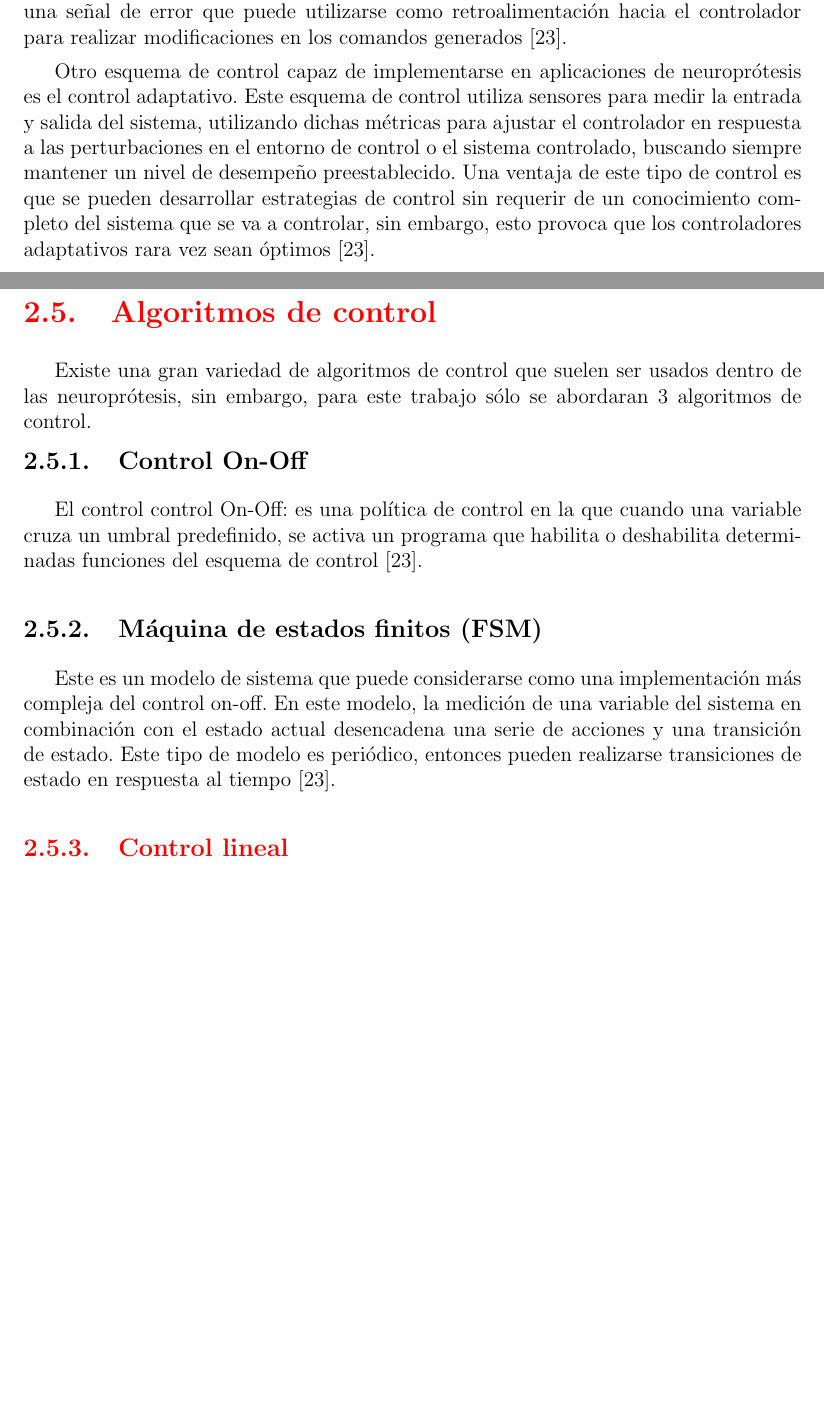
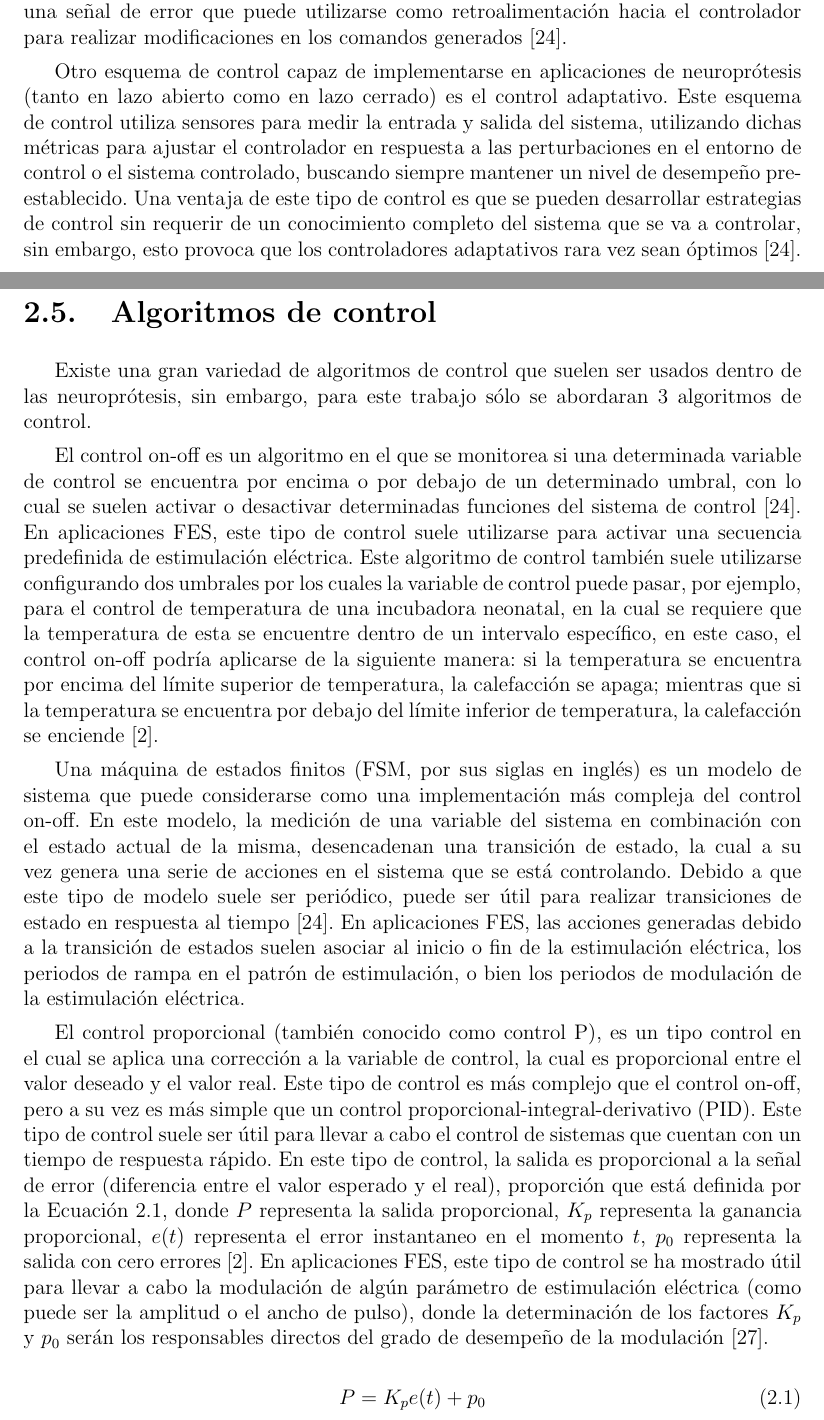
Before and after one commit to EnriqueMC557/Reporte_LIB, a LaTeX document (src/EMC_Reporte.tex, which reads src/4_MarcoTeorico.tex): two parts of pages 12 and 13 of 42, joined at a grey line, cut so that both start at the same text, the shorter picture padded with empty space. Compiled offline with pdfLaTeX.

Commit message:
Marco teórico

```diff
--- a/src/4_MarcoTeorico.tex
+++ b/src/4_MarcoTeorico.tex
@@ -78,18 +78,24 @@ En el control en lazo abierto (línea sólida de la Figura \ref{Figura: EsqCont}
 El control en lazo cerrado (línea sólida más línea discontinua de la Figura \ref{Figura: EsqCont}) requiere de la inclusión de algún elemento sensor en el sistema que se desea controlar. Este control retroalimentado genera un comando a la línea de base y el elemento sensor mide la salida del sistema en respuesta al comando. Esta medición de la salida puede utilizarse para determinar diferencias entre la salida esperada y la real, generando así una señal de error que puede utilizarse como retroalimentación hacia el controlador para realizar modificaciones en los comandos generados \cite{Wright2016}.
 
 %\subsection{Control adaptativo}
-Otro esquema de control capaz de implementarse en aplicaciones de neuroprótesis es el control adaptativo. Este esquema de control utiliza sensores para medir la entrada y salida del sistema, utilizando dichas métricas para ajustar el controlador en respuesta a las perturbaciones en el entorno de control o el sistema controlado, buscando siempre mantener un nivel de desempeño preestablecido. Una ventaja de este tipo de control es que se pueden desarrollar estrategias de control sin requerir de un conocimiento completo del sistema que se va a controlar, sin embargo, esto provoca que los controladores adaptativos rara vez sean óptimos \cite{Wright2016}.
+Otro esquema de control capaz de implementarse en aplicaciones de neuroprótesis (tanto en lazo abierto como en lazo cerrado) es el control adaptativo. Este esquema de control utiliza sensores para medir la entrada y salida del sistema, utilizando dichas métricas para ajustar el controlador en respuesta a las perturbaciones en el entorno de control o el sistema controlado, buscando siempre mantener un nivel de desempeño preestablecido. Una ventaja de este tipo de control es que se pueden desarrollar estrategias de control sin requerir de un conocimiento completo del sistema que se va a controlar, sin embargo, esto provoca que los controladores adaptativos rara vez sean óptimos \cite{Wright2016}.
 
-{\color{red}\section{Algoritmos de control}}
+\section{Algoritmos de control}
 Existe una gran variedad de algoritmos de control que suelen ser usados dentro de las neuroprótesis, sin embargo, para este trabajo sólo se abordaran 3 algoritmos de control.
 
-\subsection{Control On-Off}
-El control control On-Off: es una política de control en la que cuando una variable cruza un umbral predefinido, se activa un programa que habilita o deshabilita determinadas funciones del esquema de control \cite{Wright2016}.
+%\subsection{Control on-off}
+El control on-off es un algoritmo en el que se monitorea si una determinada variable de control se encuentra por encima o por debajo de un determinado umbral, con lo cual se suelen activar o desactivar determinadas funciones del sistema de control \cite{Wright2016}. En aplicaciones FES, este tipo de control suele utilizarse para activar una secuencia predefinida de estimulación eléctrica. Este algoritmo de control también suele utilizarse configurando dos umbrales por los cuales la variable de control puede pasar, por ejemplo, para el control de temperatura de una incubadora neonatal, en la cual se requiere que la temperatura de esta se encuentre dentro de un intervalo específico, en este caso, el control on-off podría aplicarse de la siguiente manera: si la temperatura se encuentra por encima del límite superior de temperatura, la calefacción se apaga; mientras que si la temperatura se encuentra por debajo del límite inferior de temperatura, la calefacción se enciende \cite{Wayne2003}.
 
-\subsection{Máquina de estados finitos (FSM)}
-Este es un modelo de sistema que puede considerarse como una implementación más compleja del control on-off. En este modelo, la medición de una variable del sistema en combinación con el estado actual desencadena una serie de acciones y una transición de estado. Este tipo de modelo es periódico, entonces pueden realizarse transiciones de estado en respuesta al tiempo \cite{Wright2016}.
+%\subsection{Máquina de estados finitos (FSM)}
+Una máquina de estados finitos (FSM, por sus siglas en inglés) es un modelo de sistema que puede considerarse como una implementación más compleja del control on-off. En este modelo, la medición de una variable del sistema en combinación con el estado actual de la misma, desencadenan una transición de estado, la cual a su vez genera una serie de acciones en el sistema que se está controlando. Debido a que este tipo de modelo suele ser periódico, puede ser útil para realizar transiciones de estado en respuesta al tiempo \cite{Wright2016}. En aplicaciones FES, las acciones generadas debido a la transición de estados suelen asociar al inicio o fin de la estimulación eléctrica, los periodos de rampa en el patrón de estimulación, o bien los periodos de modulación de la estimulación eléctrica.
 
-{\color{red}\subsection{Control lineal}}
+%{\color{red}\subsection{Control proporcional}}
+El control proporcional (también conocido como control P), es un tipo control en el cual se aplica una corrección a la variable de control, la cual es proporcional entre el valor deseado y el valor real. Este tipo de control es más complejo que el control on-off, pero a su vez es más simple que un control proporcional-integral-derivativo (PID). Este tipo de control suele ser útil para llevar a cabo el control de sistemas que cuentan con un tiempo de respuesta rápido. En este tipo de control, la salida es proporcional a la señal de error (diferencia entre el valor esperado y el real), proporción que está definida por la Ecuación \ref{Ecu: Recta}, donde $P$ representa la salida proporcional, $K_{p}$ representa la ganancia proporcional, $e(t)$ representa el error instantaneo en el momento $t$, $p_{0}$ representa la salida con cero errores \cite{Wayne2003}. En aplicaciones FES, este tipo de control se ha mostrado útil para llevar a cabo la modulación de algún parámetro de estimulación eléctrica (como puede ser la amplitud o el ancho de pulso), donde la determinación de los factores $K_{p}$ y $p_{0}$ serán los responsables directos del grado de desempeño de la modulación \cite{Zhou2018}.
+
+\begin{equation}
+	P = K_{p} e(t) + p_{0}
+	\label{Ecu: Recta}
+\end{equation}
 
 \section{Retroalimentación}\label{Seccion: Retro}
 Como se explicó en la sección \ref{Seccion: ComRetro}, una señal de retroalimentación es aquella que brinda información al sistema sobre los efectos ante un determinado comando. Estas señales se pueden implementar de más de una forma dentro de una neuroprótesis, por ejemplo, la observación visual de la acción realizado por algún actuador robótico de una una interfaz cerebro-computadora (comúnmente conocido como neurofeedback), la adquisición de una señal bioeléctrica durante un periodo de estimulación eléctrica, o bien la medición de algún elemento sensor que proporcione información sobre el estado del efector o actuador \cite{Wright2016}.
```
Also changed, not shown: src/11_biblio.bib (+11 -0 lines), src/5_Antecedentes.tex (+2 -1 lines), src/8_Metodologia.tex (+4 -0 lines), src/EMC_Reporte.bbl, src/EMC_Reporte.pdf, 7 other files.
